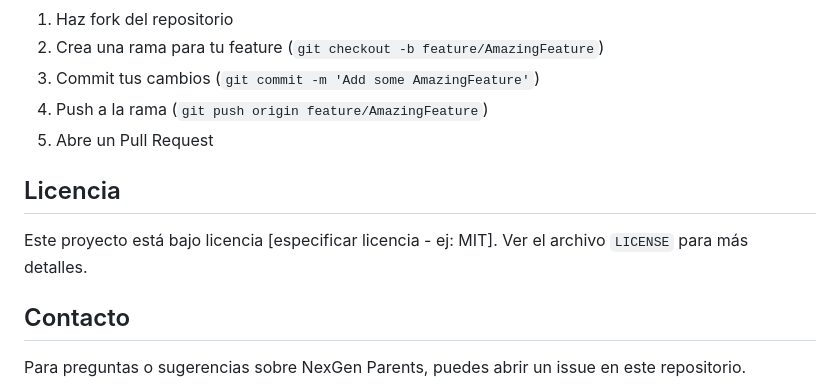
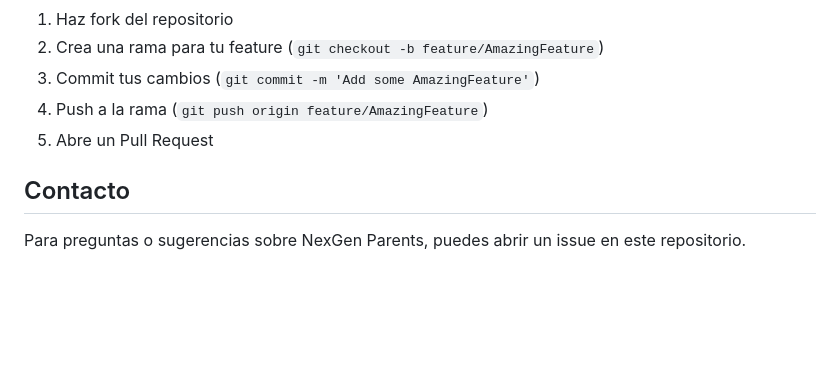
Before and after one commit to Javimix5/NexGenParents, a Markdown page: nexgenparents/README.md, the part around the change. Rendered like a GitHub page; blank space fills up the shorter version.

Commit message:
Remove license section from README
Removed license section from README.md

```diff
--- a/nexgenparents/README.md
+++ b/nexgenparents/README.md
@@ -111,10 +111,6 @@ Las contribuciones son bienvenidas. Para cambios importantes:
 4. Push a la rama (`git push origin feature/AmazingFeature`)
 5. Abre un Pull Request
 
-## Licencia
-
-Este proyecto está bajo licencia [especificar licencia - ej: MIT]. Ver el archivo `LICENSE` para más detalles.
-
 ## Contacto
 
 Para preguntas o sugerencias sobre NexGen Parents, puedes abrir un issue en este repositorio.
```
